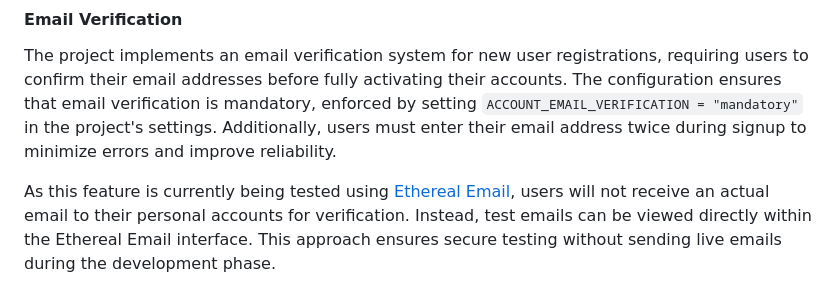
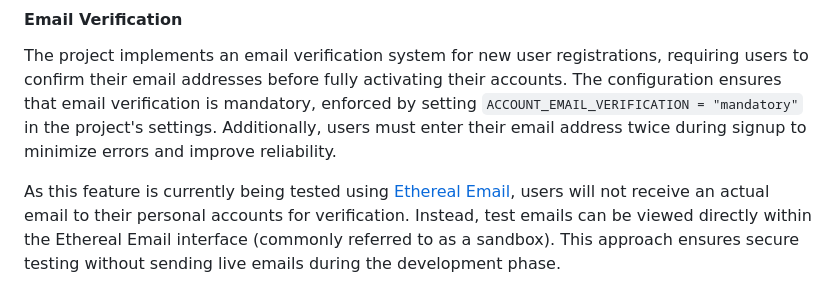
Before and after one commit to jdohertydev/maison_lavaux, a Markdown page: README.md, the part around the change. Drawn GitHub-style.

Commit message:
Update readme testing section with sandbox information

```diff
--- a/README.md
+++ b/README.md
@@ -1088,7 +1088,7 @@ To enhance the user experience, custom error pages were implemented for common H
 
 The project implements an email verification system for new user registrations, requiring users to confirm their email addresses before fully activating their accounts. The configuration ensures that email verification is mandatory, enforced by setting `ACCOUNT_EMAIL_VERIFICATION = "mandatory"` in the project's settings. Additionally, users must enter their email address twice during signup to minimize errors and improve reliability.
 
-As this feature is currently being tested using [Ethereal Email](https://ethereal.email/), users will not receive an actual email to their personal accounts for verification. Instead, test emails can be viewed directly within the Ethereal Email interface. This approach ensures secure testing without sending live emails during the development phase.
+As this feature is currently being tested using [Ethereal Email](https://ethereal.email/), users will not receive an actual email to their personal accounts for verification. Instead, test emails can be viewed directly within the Ethereal Email interface (commonly referred to as a sandbox). This approach ensures secure testing without sending live emails during the development phase.
 
 ![Verify Your Email](readme-images/verify-your-email.png)
 
```
